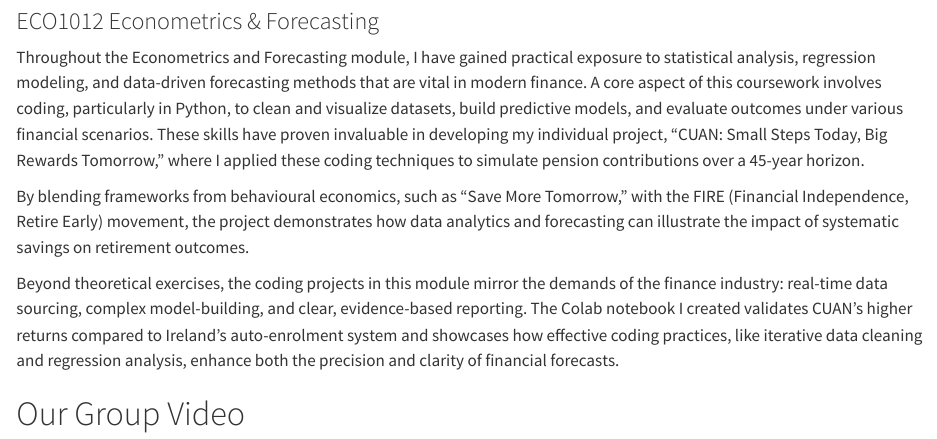
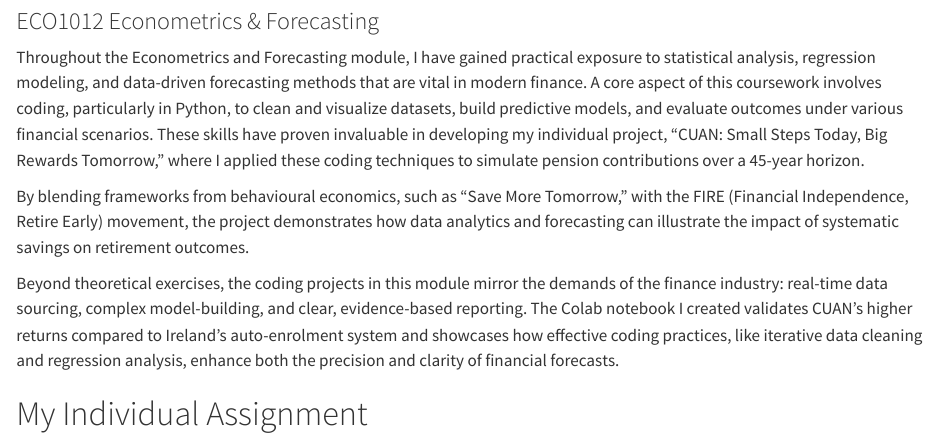
Before and after one commit to rorymul/portfolio, a Quarto document (projects/econometrics_model.qmd): the page in a window 1100 px wide, from 80 px down. Rendered offline with R 4.5, knitr and Pandoc in place of Quarto, with nearby package versions.

Commit message:
Move assignment on econometrics to the top

```diff
--- a/projects/econometrics_model.qmd
+++ b/projects/econometrics_model.qmd
@@ -11,3 +11,5 @@ Throughout the Econometrics and Forecasting module, I have gained practical expo
 By blending frameworks from behavioural economics, such as “Save More Tomorrow,” with the FIRE (Financial Independence, Retire Early) movement, the project demonstrates how data analytics and forecasting can illustrate the impact of systematic savings on retirement outcomes.
 
 Beyond theoretical exercises, the coding projects in this module mirror the demands of the finance industry: real-time data sourcing, complex model-building, and clear, evidence-based reporting. The Colab notebook I created validates CUAN’s higher returns compared to Ireland’s auto-enrolment system and showcases how effective coding practices, like iterative data cleaning and regression analysis, enhance both the precision and clarity of financial forecasts.
+
+# My Individual Assignment
```
Also changed, not shown: docs/search.json, projects/econometrics_model.qmd (1 more changed lines), 2 other files.
